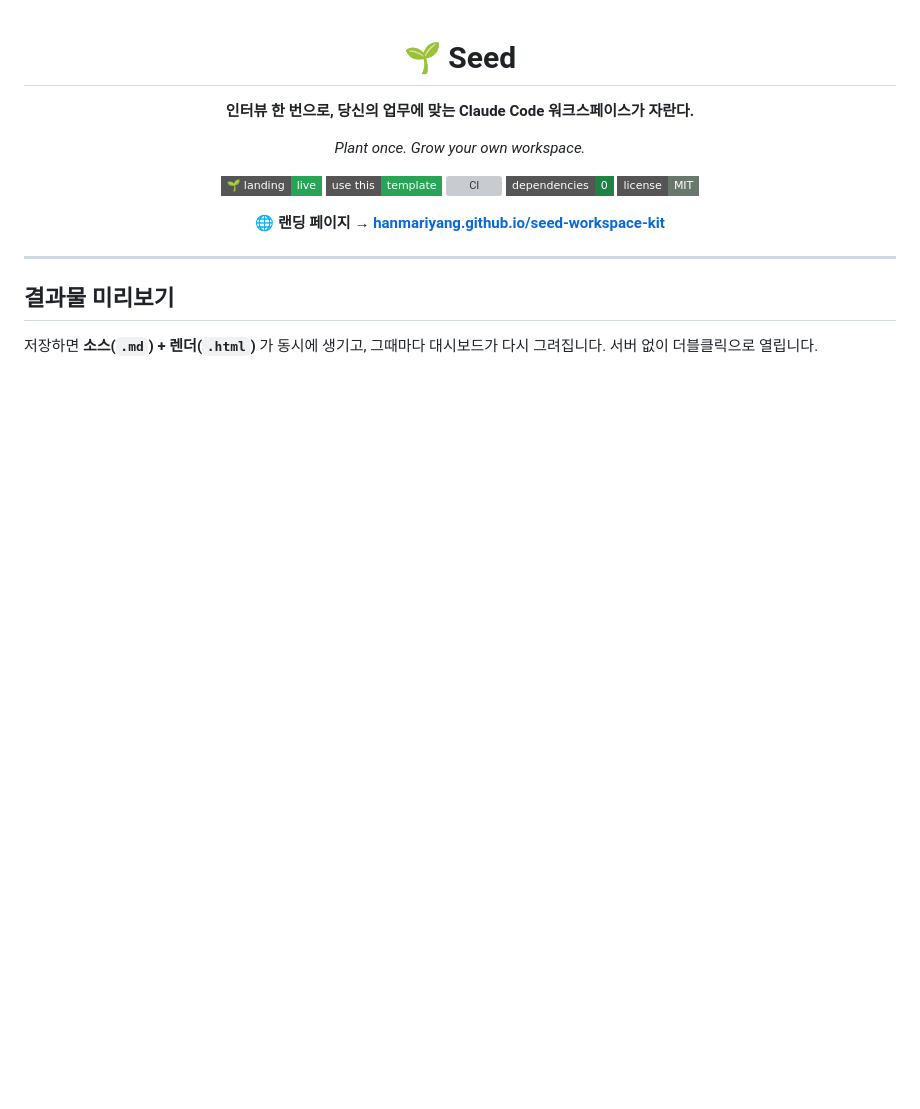
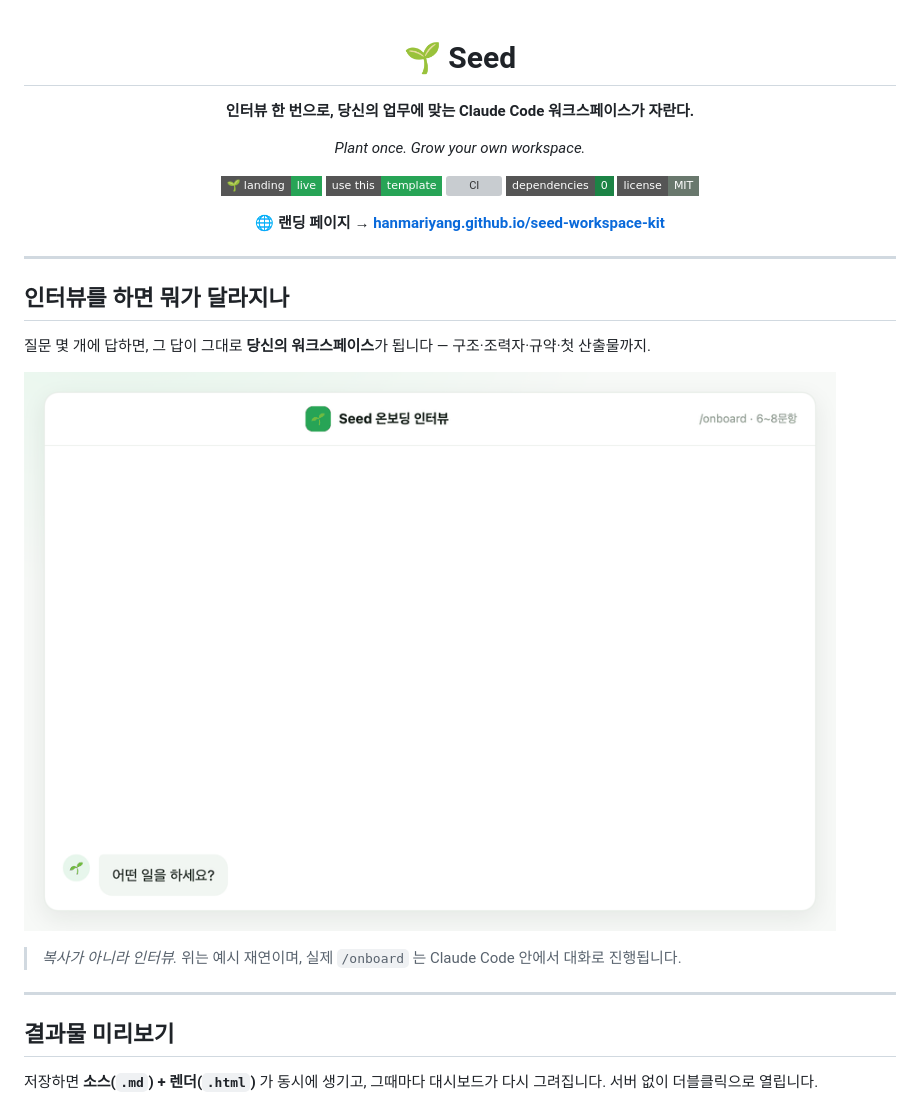
Before and after one commit to hanmariyang/seed-workspace-kit, a Markdown page: README.md, the part around the change. Drawn GitHub-style; pictures changed too: docs/img/interview.gif (added); badges without logos; blank space fills up the shorter version; grey boxes are pictures that could not be loaded.

Commit message:
✨ docs: 인터뷰 재연 GIF 추가 (README 상단 + 랜딩 인터뷰 섹션)
- docs/img/interview.gif — Q&A → '짓는 중' → 워크스페이스 완성 → 대시보드 (재연, 384KB)
- README 최상단에 '인터뷰를 하면 뭐가 달라지나' 섹션 + GIF (헤드라인 시각화)
- 랜딩 #interview 섹션 리드 비주얼로 GIF 삽입
- 둘 다 '예시 재연 / 실제 /onboard 는 대화로' 명시

Co-Authored-By: Claude Opus 4.8 (1M context) <noreply@anthropic.com>

```diff
--- a/README.md
+++ b/README.md
@@ -15,6 +15,16 @@
 **🌐 랜딩 페이지 → [hanmariyang.github.io/seed-workspace-kit](https://hanmariyang.github.io/seed-workspace-kit/)**
 
 </div>
+
+---
+
+## 인터뷰를 하면 뭐가 달라지나
+
+질문 몇 개에 답하면, 그 답이 그대로 **당신의 워크스페이스**가 됩니다 — 구조·조력자·규약·첫 산출물까지.
+
+![Seed 온보딩 인터뷰](docs/img/interview.gif)
+
+> *복사가 아니라 인터뷰.* 위는 예시 재연이며, 실제 `/onboard` 는 Claude Code 안에서 대화로 진행됩니다.
 
 ---
 
```
Also changed, not shown: 1 other file.
